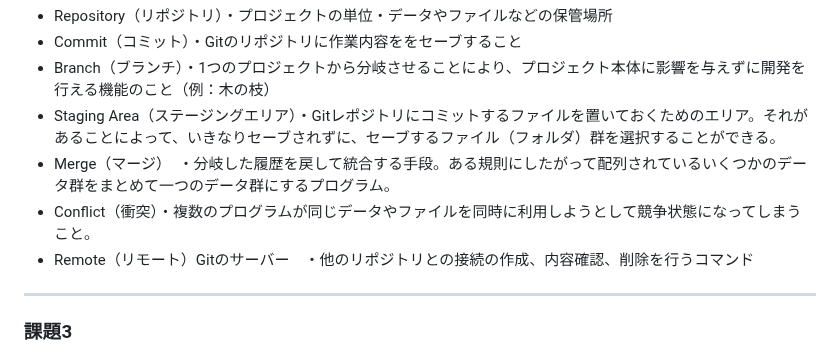
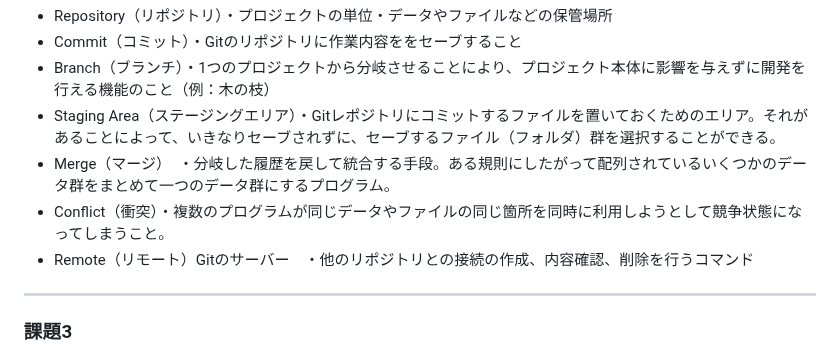
Before and after one commit to anthea-inc/miina-kai-training, a Markdown page: training-4/README.md, the part around the change. Drawn GitHub-style.

```diff
--- a/training-4/README.md
+++ b/training-4/README.md
@@ -14,7 +14,7 @@ ___
 - Branch（ブランチ）・1つのプロジェクトから分岐させることにより、プロジェクト本体に影響を与えずに開発を行える機能のこと（例：木の枝）
 - Staging Area（ステージングエリア）・Gitレポジトリにコミットするファイルを置いておくためのエリア。それがあることによって、いきなりセーブされずに、セーブするファイル（フォルダ）群を選択することができる。
 - Merge（マージ）　・分岐した履歴を戻して統合する手段。ある規則にしたがって配列されているいくつかのデータ群をまとめて一つのデータ群にするプログラム。
-- Conflict（衝突）・複数のプログラムが同じデータやファイルを同時に利用しようとして競争状態になってしまうこと。
+- Conflict（衝突）・複数のプログラムが同じデータやファイルの同じ箇所を同時に利用しようとして競争状態になってしまうこと。
 - Remote（リモート）Gitのサーバー　・他のリポジトリとの接続の作成、内容確認、削除を行うコマンド
 
 ___
```
